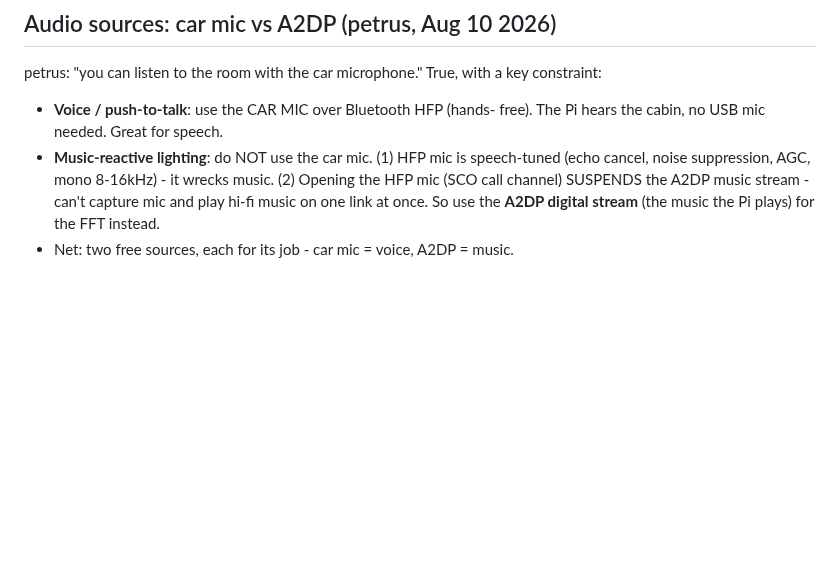
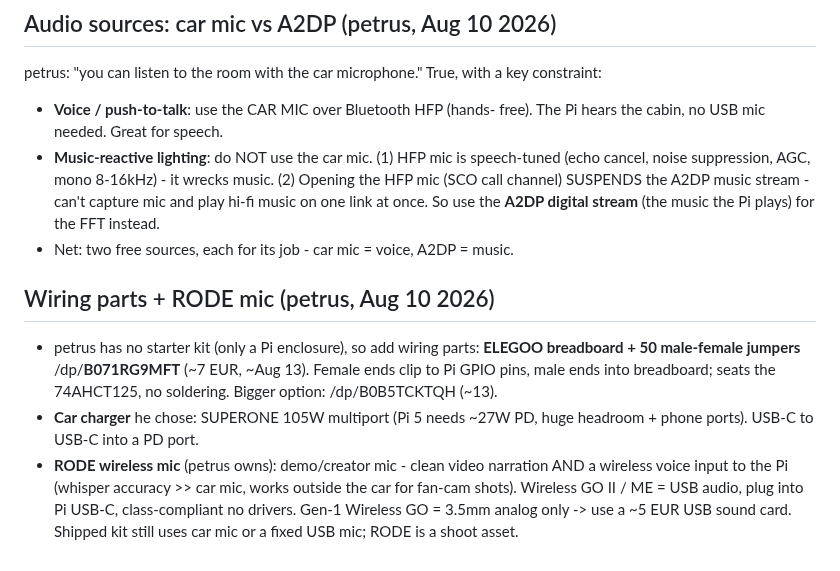
Before and after one commit to ThinkOffApp/CarWatch, a Markdown page: docs/plan.md, the part around the change. GitHub-like rendering; blank space fills up the shorter version.

Commit message:
docs: wiring parts (ELEGOO breadboard+jumpers) + RODE mic as demo input (petrus)

```diff
--- a/docs/plan.md
+++ b/docs/plan.md
@@ -445,3 +445,18 @@ a key constraint:
   at once. So use the **A2DP digital stream** (the music the Pi plays)
   for the FFT instead.
 - Net: two free sources, each for its job - car mic = voice, A2DP = music.
+
+## Wiring parts + RODE mic (petrus, Aug 10 2026)
+
+- petrus has no starter kit (only a Pi enclosure), so add wiring parts:
+  **ELEGOO breadboard + 50 male-female jumpers** /dp/**B071RG9MFT** (~7 EUR,
+  ~Aug 13). Female ends clip to Pi GPIO pins, male ends into breadboard;
+  seats the 74AHCT125, no soldering. Bigger option: /dp/B0B5TCKTQH (~13).
+- **Car charger** he chose: SUPERONE 105W multiport (Pi 5 needs ~27W PD,
+  huge headroom + phone ports). USB-C to USB-C into a PD port.
+- **RODE wireless mic** (petrus owns): demo/creator mic - clean video
+  narration AND a wireless voice input to the Pi (whisper accuracy >> car
+  mic, works outside the car for fan-cam shots). Wireless GO II / ME = USB
+  audio, plug into Pi USB-C, class-compliant no drivers. Gen-1 Wireless GO
+  = 3.5mm analog only -> use a ~5 EUR USB sound card. Shipped kit still
+  uses car mic or a fixed USB mic; RODE is a shoot asset.
```
